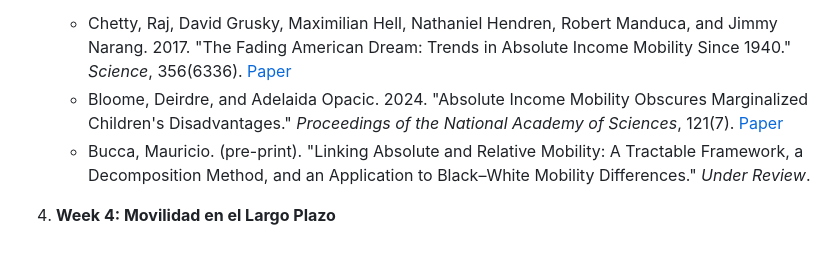
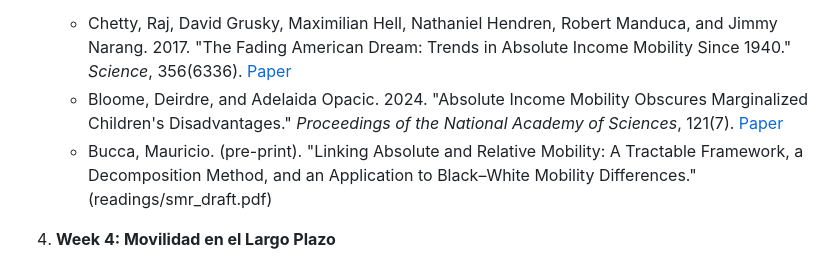
Before and after one commit to mebucca/socstra-soc3016, a Markdown page: README.md, the part around the change. Rendered like a GitHub page.

```diff
--- a/README.md
+++ b/README.md
@@ -19,7 +19,7 @@ Este repositorio contiene el material del curso SOL3016 Estratificación Social,
 3. **Week 3: Movilidad Absoluta y Movilidad Relativa**
     - Chetty, Raj, David Grusky, Maximilian Hell, Nathaniel Hendren, Robert Manduca, and Jimmy Narang. 2017. "The Fading American Dream: Trends in Absolute Income Mobility Since 1940." *Science*, 356(6336). [Paper](https://www.science.org/doi/10.1126/science.aal4617)
     - Bloome, Deirdre, and Adelaida Opacic. 2024. "Absolute Income Mobility Obscures Marginalized Children's Disadvantages." *Proceedings of the National Academy of Sciences*, 121(7). [Paper](https://www.pnas.org/doi/10.1073/pnas.2321418121)
-    - Bucca, Mauricio. (pre-print). "Linking Absolute and Relative Mobility: A Tractable Framework, a Decomposition Method, and an Application to Black–White Mobility Differences." *Under Review*.
+    - Bucca, Mauricio. (pre-print). "Linking Absolute and Relative Mobility: A Tractable Framework, a Decomposition Method, and an Application to Black–White Mobility Differences." (readings/smr_draft.pdf)
 
 4. **Week 4: Movilidad en el Largo Plazo**
     - Clark, G. 2023. "The Inheritance of Social Status: England, 1600 to 2022." *Proceedings of the National Academy of Sciences of the United States of America*, 120(27). [Paper](readings/clark_2023.pdf)
```
